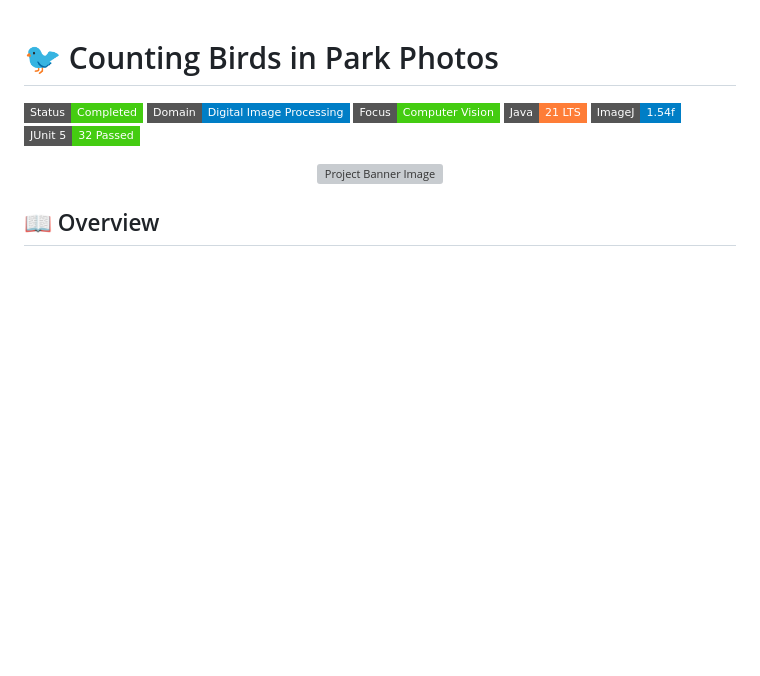
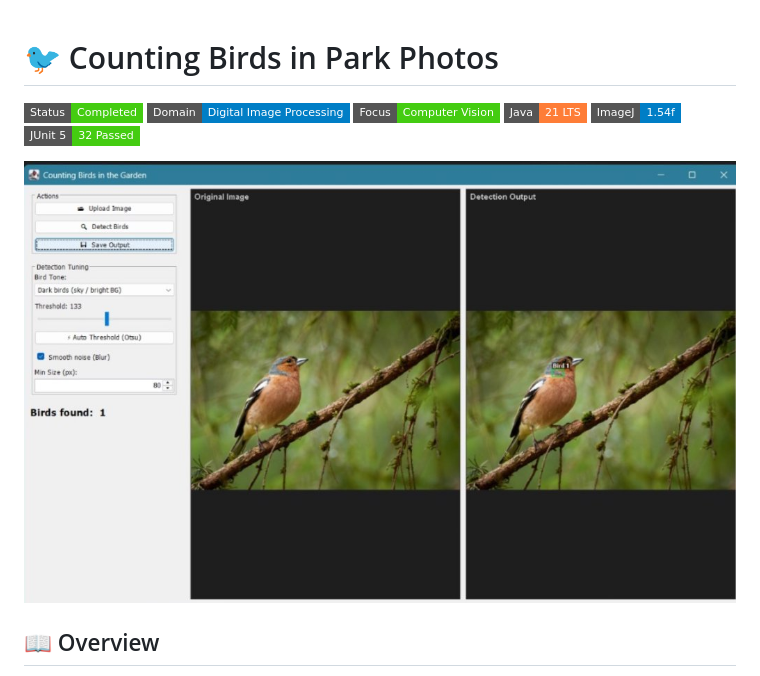
Before and after one commit to aneri-k/CSC360-Group10, a Markdown page: README.md, the part around the change. GitHub-like rendering; pictures changed too: app_screenshot.jpg (added); badges without logos; blank space fills up the shorter version; grey boxes are pictures that could not be loaded.

Commit message:
docs: replace project banner with application detection GUI screenshot

```diff
--- a/README.md
+++ b/README.md
@@ -8,7 +8,7 @@
 [![Tests](https://img.shields.io/badge/JUnit%205-32%20Passed-brightgreen.svg?style=flat-square)](https://junit.org/junit5/)
 
 <p align="center">
-  <img src="Neon Bird Vision Analysis Collage.png" alt="Project Banner Image" width="850">
+  <img src="app_screenshot.jpg" alt="Application Screenshot - Bird Detection and Counting" width="850">
 </p>
 
 ## 📖 Overview
```
Also changed, not shown: 1 other file.
